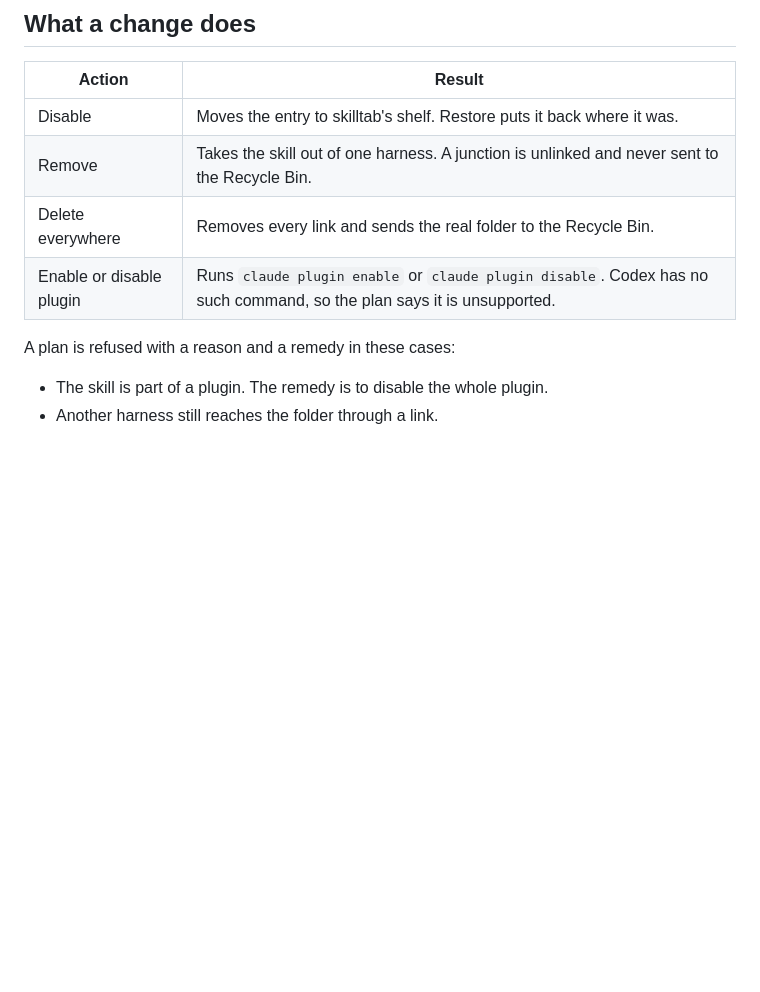
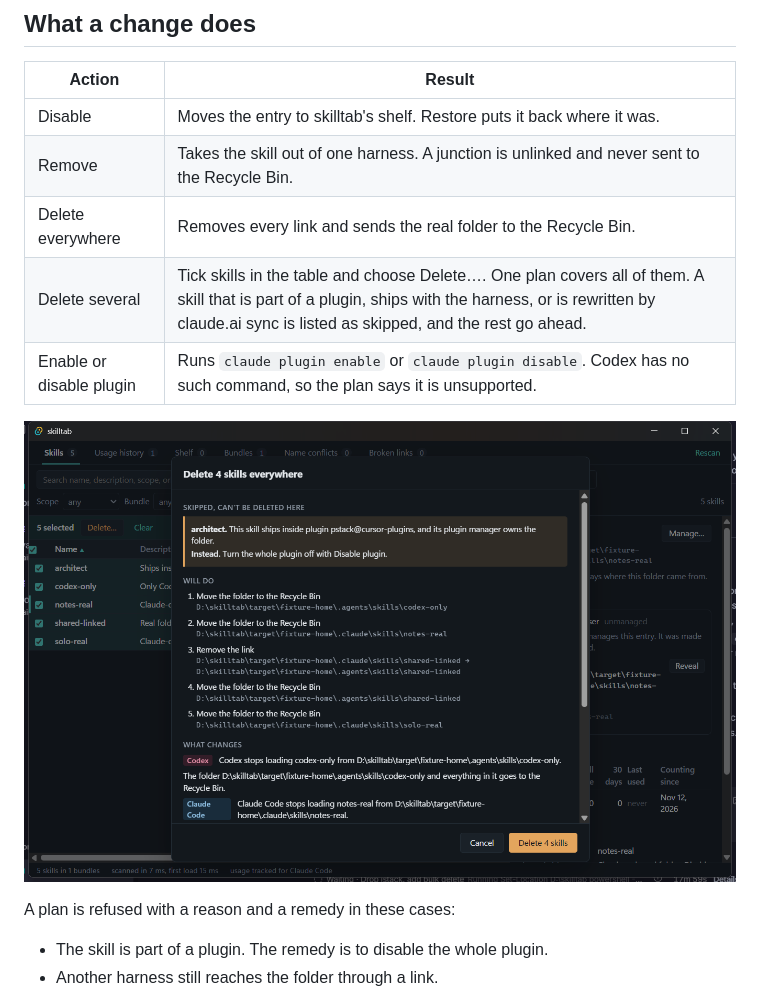
Before and after one commit to josefcy/skilltab, a Markdown page: README.md, the part around the change. Rendered like a GitHub page; pictures changed too: docs/screens/bulk-delete.png (added); blank space fills up the shorter version.

```diff
--- a/README.md
+++ b/README.md
@@ -20,7 +20,10 @@ skilltab is a Windows desktop app that lists every agent skill on your machine i
 | Disable | Moves the entry to skilltab's shelf. Restore puts it back where it was. |
 | Remove | Takes the skill out of one harness. A junction is unlinked and never sent to the Recycle Bin. |
 | Delete everywhere | Removes every link and sends the real folder to the Recycle Bin. |
+| Delete several | Tick skills in the table and choose Delete…. One plan covers all of them. A skill that is part of a plugin, ships with the harness, or is rewritten by claude.ai sync is listed as skipped, and the rest go ahead. |
 | Enable or disable plugin | Runs `claude plugin enable` or `claude plugin disable`. Codex has no such command, so the plan says it is unsupported. |
+
+![Four skills selected for deletion, with a plugin skill skipped](docs/screens/bulk-delete.png)
 
 A plan is refused with a reason and a remedy in these cases:
 
```
Also changed, not shown: docs/design/module-map.md (+1 -0 lines), 5 other files.
